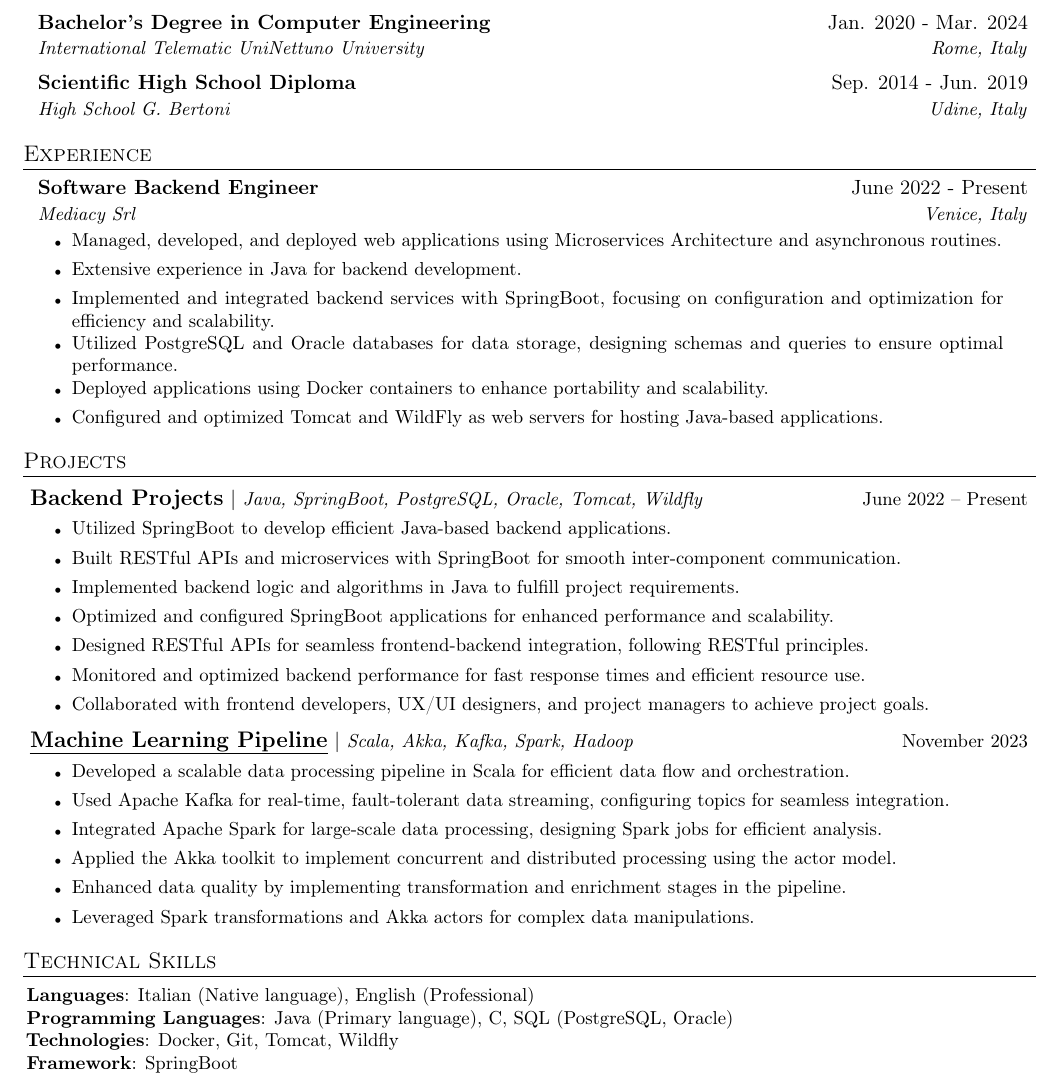
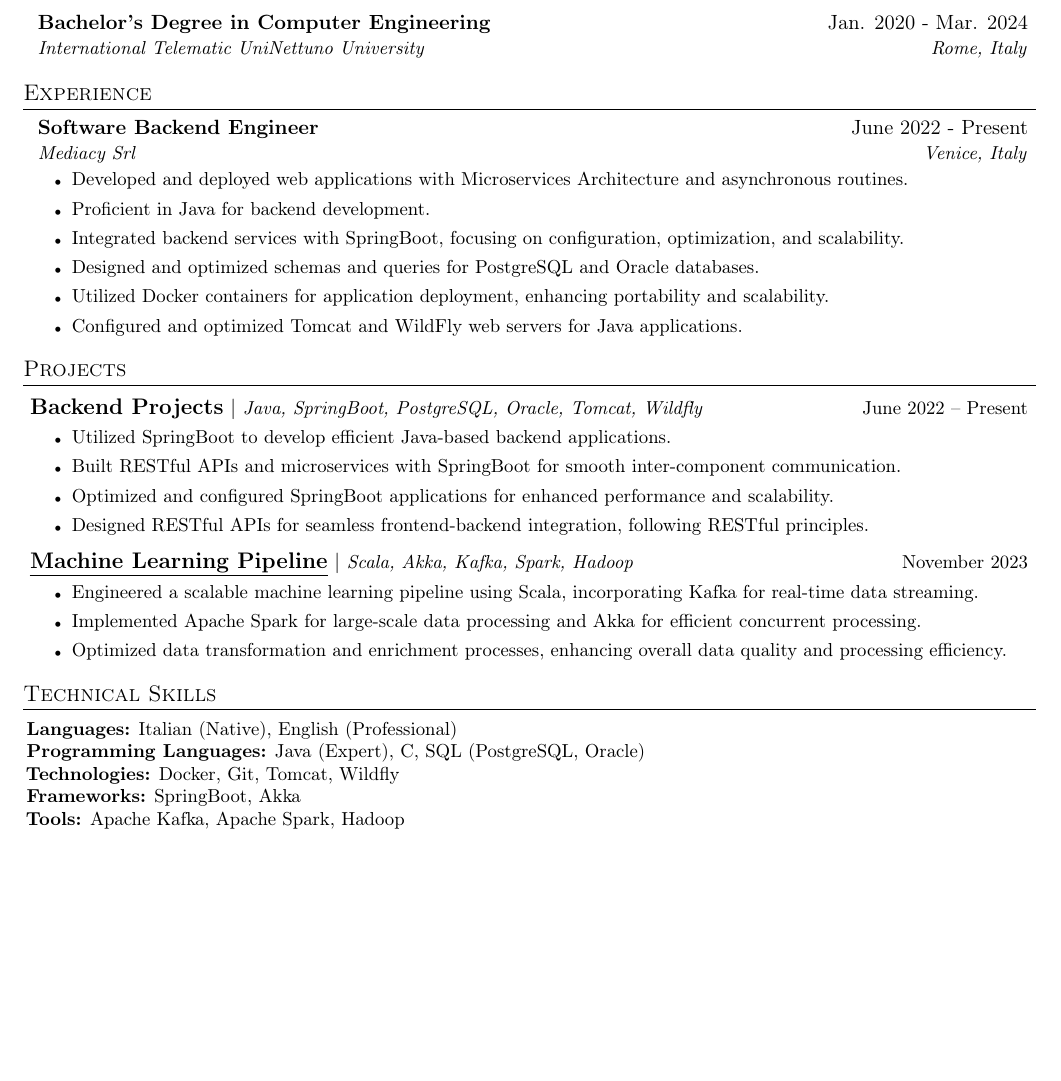
Before and after one commit to ddonazz/CV, a LaTeX document (main.tex): part of the page, cut so that both start at the same text, the shorter picture padded with empty space. Compiled offline with pdfLaTeX.

Commit message:
snellito corpo

```diff
--- a/main.tex
+++ b/main.tex
@@ -119,11 +119,6 @@
             {Jan. 2020 - Mar. 2024}
             {International Telematic UniNettuno University}
             {Rome, Italy}
-        \resumeSubheading
-            {Scientific High School Diploma}
-            {Sep. 2014 - Jun. 2019}
-            {High School G. Bertoni}
-            {Udine, Italy}
 
     \resumeSubHeadingListEnd
 
@@ -133,12 +128,12 @@
 
         \resumeSubheading{Software Backend Engineer}{June 2022 - Present}{Mediacy Srl}{Venice, Italy}
             \resumeItemListStart
-                \resumeItem{Managed, developed, and deployed web applications using Microservices Architecture and asynchronous routines.}
-                \resumeItem{Extensive experience in Java for backend development.}
-                \resumeItem{Implemented and integrated backend services with SpringBoot, focusing on configuration and optimization for efficiency and scalability.}
-                \resumeItem{Utilized PostgreSQL and Oracle databases for data storage, designing schemas and queries to ensure optimal performance.}
-                \resumeItem{Deployed applications using Docker containers to enhance portability and scalability.}
-                \resumeItem{Configured and optimized Tomcat and WildFly as web servers for hosting Java-based applications.}
+                    \resumeItem{Developed and deployed web applications with Microservices Architecture and asynchronous routines.}
+                    \resumeItem{Proficient in Java for backend development.}
+                    \resumeItem{Integrated backend services with SpringBoot, focusing on configuration, optimization, and scalability.}
+                    \resumeItem{Designed and optimized schemas and queries for PostgreSQL and Oracle databases.}
+                    \resumeItem{Utilized Docker containers for application deployment, enhancing portability and scalability.}
+                    \resumeItem{Configured and optimized Tomcat and WildFly web servers for Java applications.}
             \resumeItemListEnd
 
     \resumeSubHeadingListEnd
@@ -151,20 +146,14 @@
             \resumeItemListStart
                 \resumeItem{Utilized SpringBoot to develop efficient Java-based backend applications.}
                 \resumeItem{Built RESTful APIs and microservices with SpringBoot for smooth inter-component communication.}
-                \resumeItem{Implemented backend logic and algorithms in Java to fulfill project requirements.}
                 \resumeItem{Optimized and configured SpringBoot applications for enhanced performance and scalability.}
                 \resumeItem{Designed RESTful APIs for seamless frontend-backend integration, following RESTful principles.}
-                \resumeItem{Monitored and optimized backend performance for fast response times and efficient resource use.}
-                \resumeItem{Collaborated with frontend developers, UX/UI designers, and project managers to achieve project goals.}
             \resumeItemListEnd
         \resumeProjectHeading{\href{https://github.com/adonadello/thesis}{\ul{Machine Learning Pipeline}}}{Scala, Akka, Kafka, Spark, Hadoop}{November 2023}
             \resumeItemListStart
-                \resumeItem{Developed a scalable data processing pipeline in Scala for efficient data flow and orchestration.}
-                \resumeItem{Used Apache Kafka for real-time, fault-tolerant data streaming, configuring topics for seamless integration.}
-                \resumeItem{Integrated Apache Spark for large-scale data processing, designing Spark jobs for efficient analysis.}
-                \resumeItem{Applied the Akka toolkit to implement concurrent and distributed processing using the actor model.}
-                \resumeItem{Enhanced data quality by implementing transformation and enrichment stages in the pipeline.}
-                \resumeItem{Leveraged Spark transformations and Akka actors for complex data manipulations.}
+                \resumeItem{Engineered a scalable machine learning pipeline using Scala, incorporating Kafka for real-time data streaming.}
+                \resumeItem{Implemented Apache Spark for large-scale data processing and Akka for efficient concurrent processing.}
+                \resumeItem{Optimized data transformation and enrichment processes, enhancing overall data quality and processing efficiency.}
             \resumeItemListEnd
 
     \resumeSubHeadingListEnd
@@ -173,10 +162,11 @@
 \section{Technical Skills}
     \begin{itemize}[leftmargin=0.025in, label={}]
         \small{\item{
-            \textbf{Languages}{: Italian (Native language), English (Professional) } \\
-            \textbf{Programming Languages}{: Java (Primary language), C, SQL (PostgreSQL, Oracle) } \\
-            \textbf{Technologies}{: Docker, Git, Tomcat, Wildfly } \\
-            \textbf{Framework}{: SpringBoot }
+            \textbf{Languages:} Italian (Native), English (Professional) \\
+            \textbf{Programming Languages:} Java (Expert), C, SQL (PostgreSQL, Oracle) \\
+            \textbf{Technologies:} Docker, Git, Tomcat, Wildfly \\
+            \textbf{Frameworks:} SpringBoot, Akka \\
+            \textbf{Tools:} Apache Kafka, Apache Spark, Hadoop
     }}
     \end{itemize}
 
```
Also changed, not shown: main.pdf.
